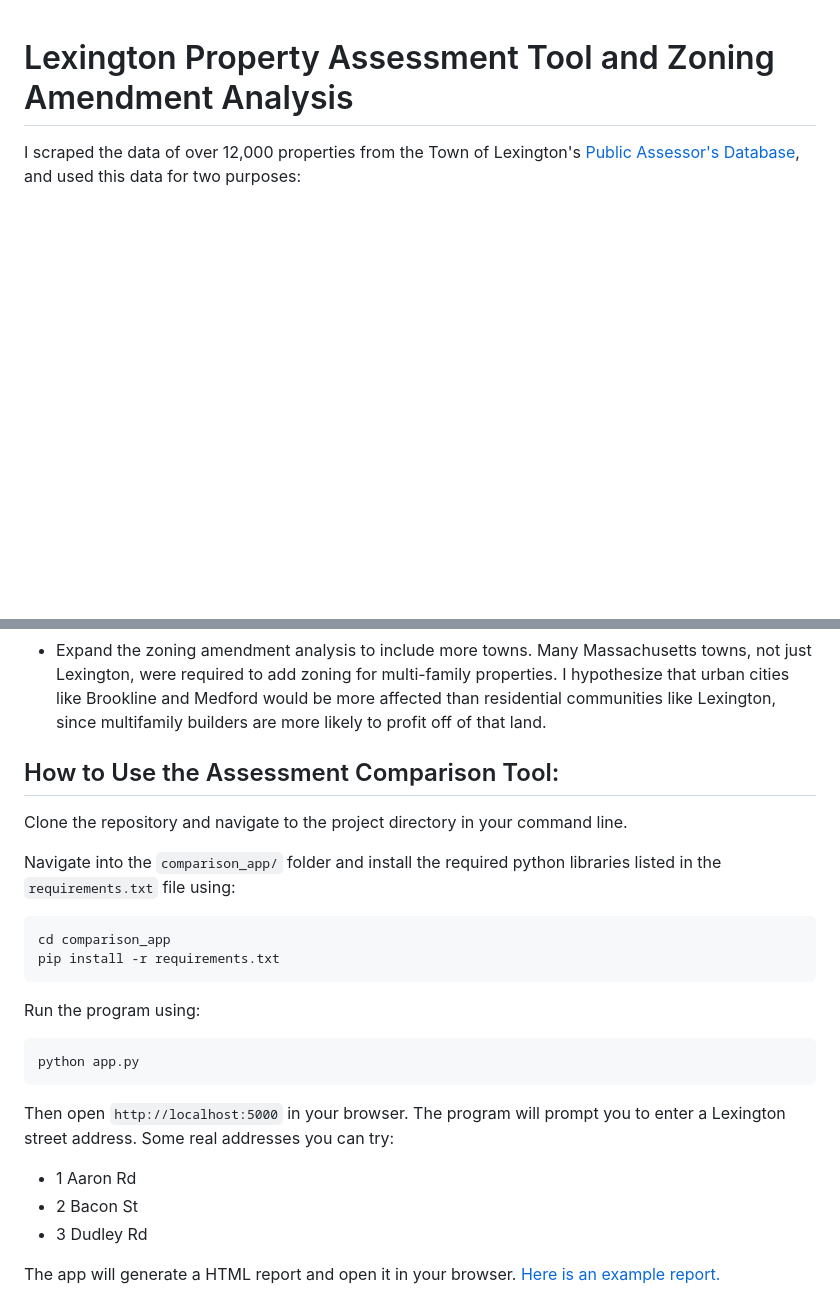
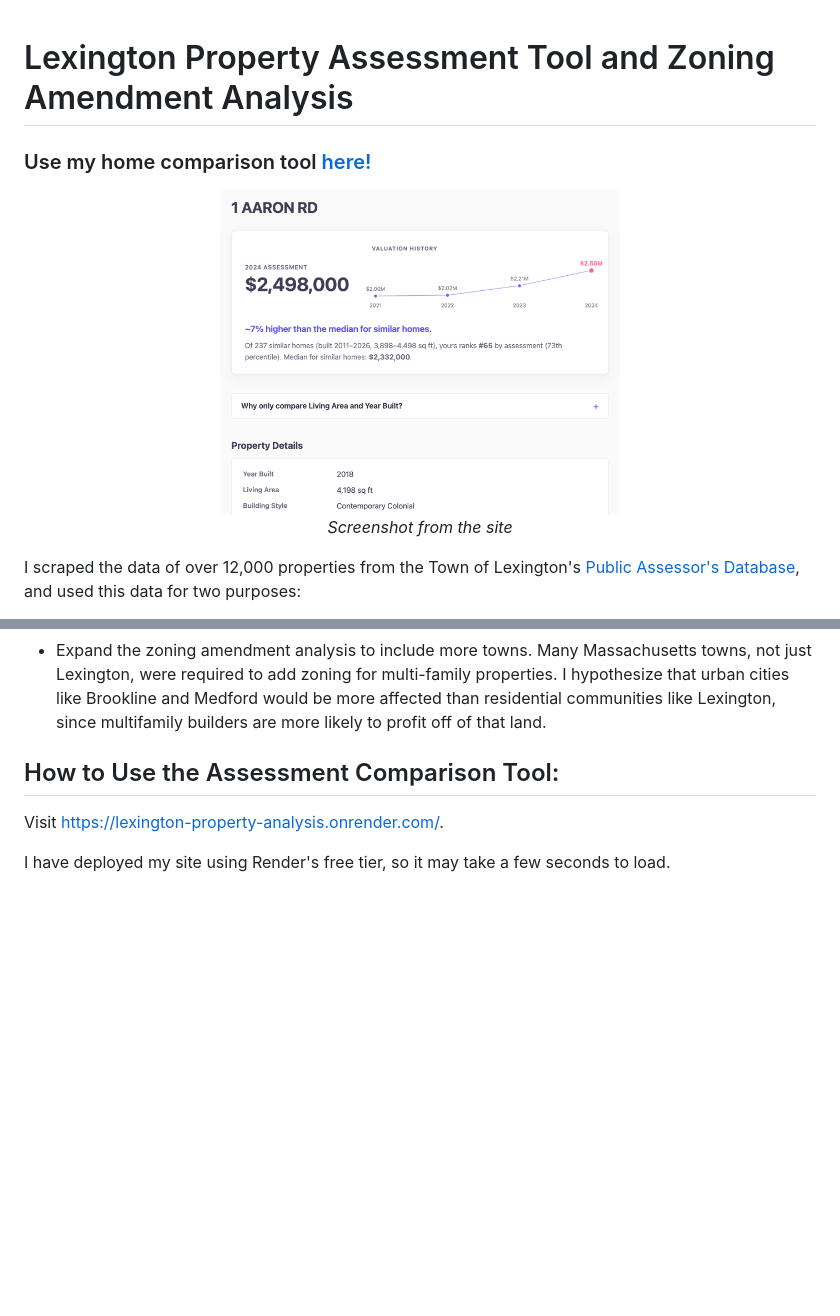
Before and after one commit to niti-go/lexington-property-analysis, a Markdown page: README.md, 2 parts joined by grey strips. Drawn GitHub-style; pictures changed too: website_screenshot.png (added); blank space fills up the shorter version.

Commit message:
Add loading icon, edit README

````diff
--- a/README.md
+++ b/README.md
@@ -1,4 +1,11 @@
 # Lexington Property Assessment Tool and Zoning Amendment Analysis
+
+### Use my home comparison tool [here!](https://lexington-property-analysis.onrender.com/)
+<p align="center">
+  <img src="website_screenshot.png" alt="Screenshot from the website" width="400">
+  <br>
+  <em>Screenshot from the site</em>
+</p>
 
 I scraped the data of over 12,000 properties from the Town of Lexington's [Public Assessor's Database](https://gis.vgsi.com/lexingtonma/), and used this data for two purposes:
 
@@ -25,21 +32,6 @@ I was also curious about the impact of zoning changes, such as that required by
 - Expand the zoning amendment analysis to include more towns. Many Massachusetts towns, not just Lexington, were required to add zoning for multi-family properties. I hypothesize that urban cities like Brookline and Medford would be more affected than residential communities like Lexington, since multifamily builders are more likely to profit off of that land.
 
 ## How to Use the Assessment Comparison Tool:
-Clone the repository and navigate to the project directory in your command line.
+Visit [https://lexington-property-analysis.onrender.com/](https://lexington-property-analysis.onrender.com/).
 
-Navigate into the `comparison_app/` folder and install the required python libraries listed in the `requirements.txt` file using:
-```
-cd comparison_app
-pip install -r requirements.txt
-```
-Run the program using:
-```
-python app.py
-```
-Then open `http://localhost:5000` in your browser.
-The program will prompt you to enter a Lexington street address. Some real addresses you can try:
-- 1 Aaron Rd
-- 2 Bacon St
-- 3 Dudley Rd
-
-The app will generate a HTML report and open it in your browser. [Here is an example report.](https://drive.google.com/file/d/1iagSQqS7lPHBU__Hr9S5rEggr4MWOAqH/view?usp=sharing)
+I have deployed my site using Render's free tier, so it may take a few seconds to load.
````
Also changed, not shown: other parts of README.md (+1 -1 lines), 2 other files.
